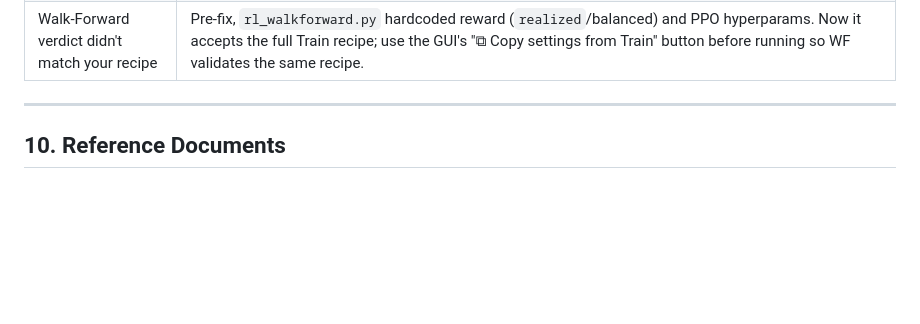
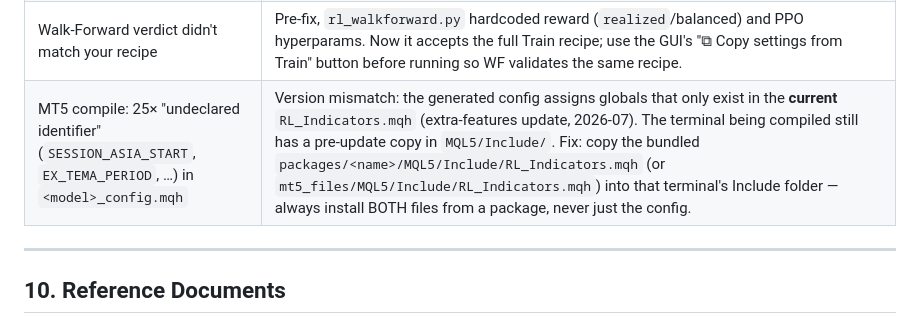
Before and after one commit to omesbooks/meta_rl_project, a Markdown page: AGENTS.md, the part around the change. GitHub-like rendering; blank space fills up the shorter version.

Commit message:
docs: gotcha for MT5 undeclared-identifier compile errors after export
The generated <model>_config.mqh assigns SESSION_*/EX_* globals that
only exist in the post-extra-features RL_Indicators.mqh; compiling
against a terminal's stale copy yields exactly 25 undeclared-identifier
errors. Record the cause and the both-files install rule.

Co-Authored-By: Claude Fable 5 <noreply@anthropic.com>

```diff
--- a/AGENTS.md
+++ b/AGENTS.md
@@ -370,6 +370,7 @@ the post-Brexit subset removes the distribution shift.
 | M1 replay silently resolves nothing | Feeds mismatch: M1 must come from the same broker/source as the main CSV (same server-time timestamps). If neither level is touched in the M1 slice, the resolver counts it as `no/mismatched M1 data` and falls back — check that counter in the results block. |
 | Reward overrides (sliders) had no effect on training | Fixed 2026-07-11: `rl_train` resolved `--reward_overrides` but only wrote them to meta — the env re-resolved the base profile without them. `TradingEnv` now takes `reward_overrides=` and train/walk-forward pass it through. **Models trained before this fix with non-default sliders actually used base-profile params** (their meta overstates the overrides). `rl_finetune` still has the old behavior (reads `reward_profile_config` from meta but never applies it). |
 | Walk-Forward verdict didn't match your recipe | Pre-fix, `rl_walkforward.py` hardcoded reward (`realized`/balanced) and PPO hyperparams. Now it accepts the full Train recipe; use the GUI's "⧉ Copy settings from Train" button before running so WF validates the same recipe. |
+| MT5 compile: 25× "undeclared identifier" (`SESSION_ASIA_START`, `EX_TEMA_PERIOD`, …) in `<model>_config.mqh` | Version mismatch: the generated config assigns globals that only exist in the **current** `RL_Indicators.mqh` (extra-features update, 2026-07). The terminal being compiled still has a pre-update copy in `MQL5/Include/`. Fix: copy the bundled `packages/<name>/MQL5/Include/RL_Indicators.mqh` (or `mt5_files/MQL5/Include/RL_Indicators.mqh`) into that terminal's Include folder — always install BOTH files from a package, never just the config. |
 
 ---
 
```
